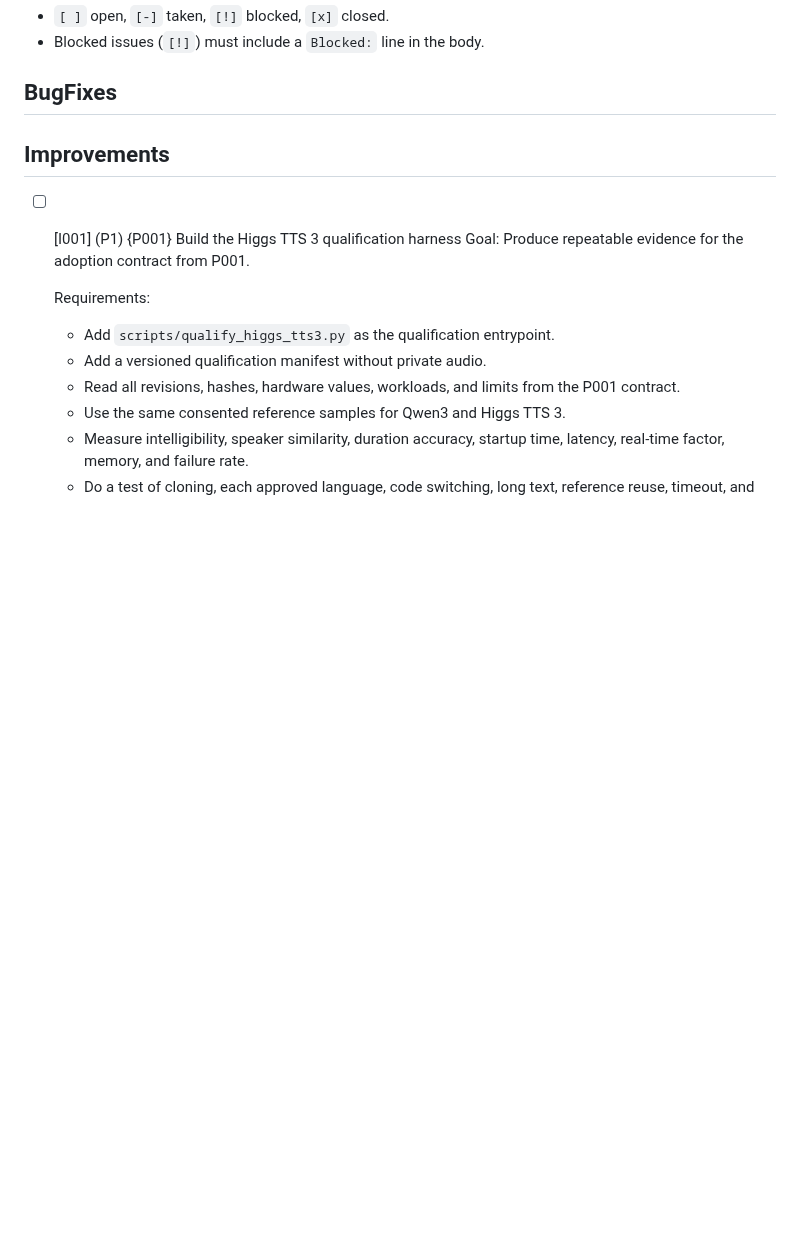
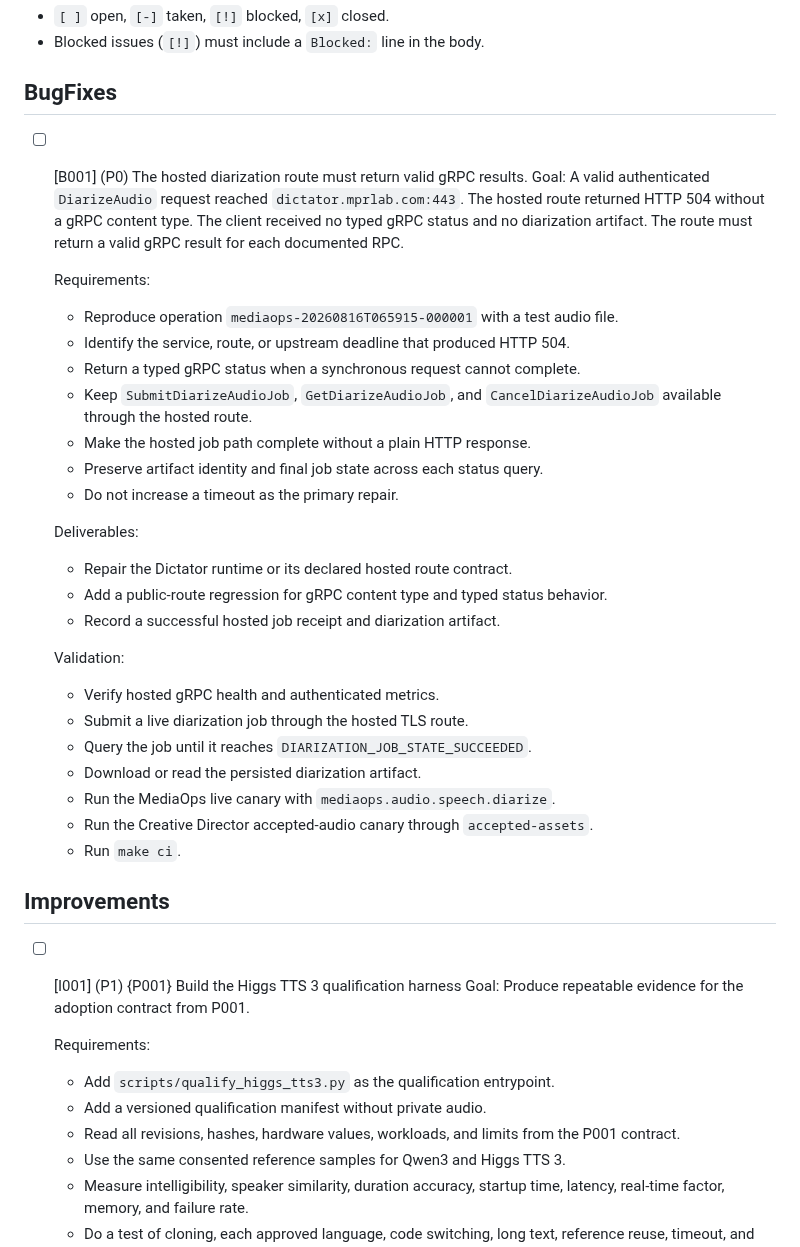
Before and after one commit to tyemirov/dictator, a Markdown page: .mprlab/ISSUES.md, the part around the change. Rendered like a GitHub page; blank space fills up the shorter version.

Commit message:
docs(issues): add hosted diarization gRPC outage bug report

```diff
--- a/.mprlab/ISSUES.md
+++ b/.mprlab/ISSUES.md
@@ -10,6 +10,40 @@ Format: `- [ ] [B042] (P1) {I007} Title`
 - Blocked issues (`[!]`) must include a `Blocked:` line in the body.
 
 ## BugFixes
+
+- [ ] [B001] (P0) The hosted diarization route must return valid gRPC results.
+  Goal:
+  A valid authenticated `DiarizeAudio` request reached
+  `dictator.mprlab.com:443`.
+  The hosted route returned HTTP 504 without a gRPC content type.
+  The client received no typed gRPC status and no diarization artifact.
+  The route must return a valid gRPC result for each documented RPC.
+
+  Requirements:
+  - Reproduce operation `mediaops-20260816T065915-000001` with a test audio
+    file.
+  - Identify the service, route, or upstream deadline that produced HTTP 504.
+  - Return a typed gRPC status when a synchronous request cannot complete.
+  - Keep `SubmitDiarizeAudioJob`, `GetDiarizeAudioJob`, and
+    `CancelDiarizeAudioJob` available through the hosted route.
+  - Make the hosted job path complete without a plain HTTP response.
+  - Preserve artifact identity and final job state across each status query.
+  - Do not increase a timeout as the primary repair.
+
+  Deliverables:
+  - Repair the Dictator runtime or its declared hosted route contract.
+  - Add a public-route regression for gRPC content type and typed status
+    behavior.
+  - Record a successful hosted job receipt and diarization artifact.
+
+  Validation:
+  - Verify hosted gRPC health and authenticated metrics.
+  - Submit a live diarization job through the hosted TLS route.
+  - Query the job until it reaches `DIARIZATION_JOB_STATE_SUCCEEDED`.
+  - Download or read the persisted diarization artifact.
+  - Run the MediaOps live canary with `mediaops.audio.speech.diarize`.
+  - Run the Creative Director accepted-audio canary through `accepted-assets`.
+  - Run `make ci`.
 
 ## Improvements
 
```
